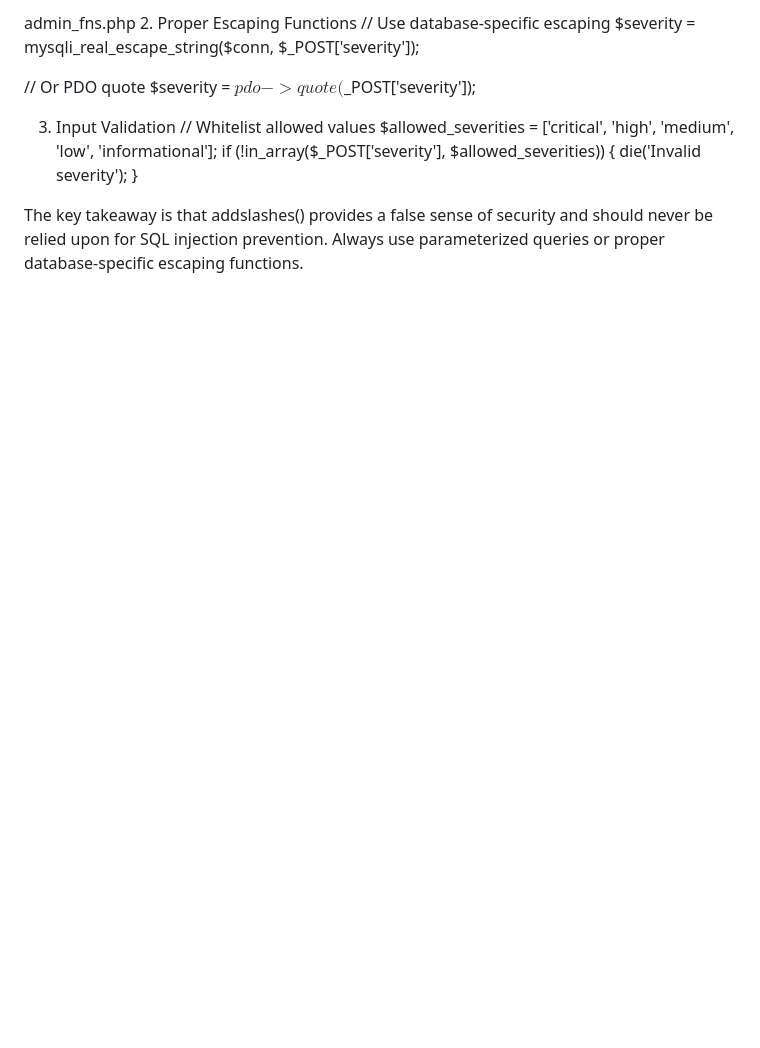
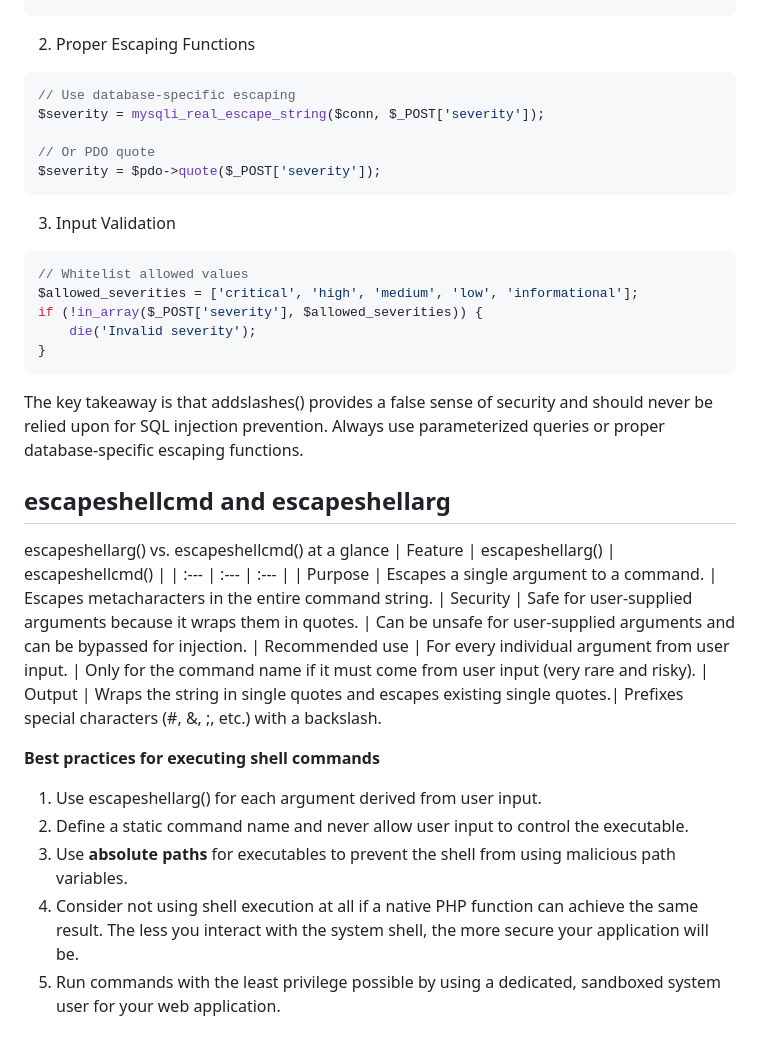
Before and after one commit to ash982/VulnCode, a Markdown page: PHP/README.md, the part around the change printed below. Drawn GitHub-style; blank space fills up the shorter version.

````diff
--- a/PHP/README.md
+++ b/PHP/README.md
@@ -99,17 +101,36 @@ $stmt->execute();
 
-admin_fns.php
 2. Proper Escaping Functions
+```php
 // Use database-specific escaping
 $severity = mysqli_real_escape_string($conn, $_POST['severity']);
 
 // Or PDO quote
 $severity = $pdo->quote($_POST['severity']);
+```
 
 3. Input Validation
+```php
 // Whitelist allowed values
 $allowed_severities = ['critical', 'high', 'medium', 'low', 'informational'];
 if (!in_array($_POST['severity'], $allowed_severities)) {
     die('Invalid severity');
 }
+```
 
 The key takeaway is that addslashes() provides a false sense of security and should never be relied upon for SQL injection prevention. Always use parameterized queries or proper database-specific escaping functions.
+
+## escapeshellcmd and escapeshellarg
+escapeshellarg() vs. escapeshellcmd() at a glance
+| Feature | escapeshellarg() | escapeshellcmd() |
+| :--- | :--- | :--- |
+| Purpose | Escapes a single argument to a command.	| Escapes metacharacters in the entire command string.
+| Security | Safe for user-supplied arguments because it wraps them in quotes. | Can be unsafe for user-supplied arguments and can be bypassed for injection.
+| Recommended use | For every individual argument from user input.	| Only for the command name if it must come from user input (very rare and risky).
+| Output | Wraps the string in single quotes and escapes existing single quotes.| Prefixes special characters (#, &, ;, etc.) with a backslash.
+
+**Best practices for executing shell commands**
+1. Use escapeshellarg() for each argument derived from user input.
+2. Define a static command name and never allow user input to control the executable.
+3. Use **absolute paths** for executables to prevent the shell from using malicious path variables.
+4. Consider not using shell execution at all if a native PHP function can achieve the same result. The less you interact with the system shell, the more secure your application will be.
+5. Run commands with the least privilege possible by using a dedicated, sandboxed system user for your web application.
````
Also changed, not shown: other parts of PHP/README.md (+28 -26 lines).
